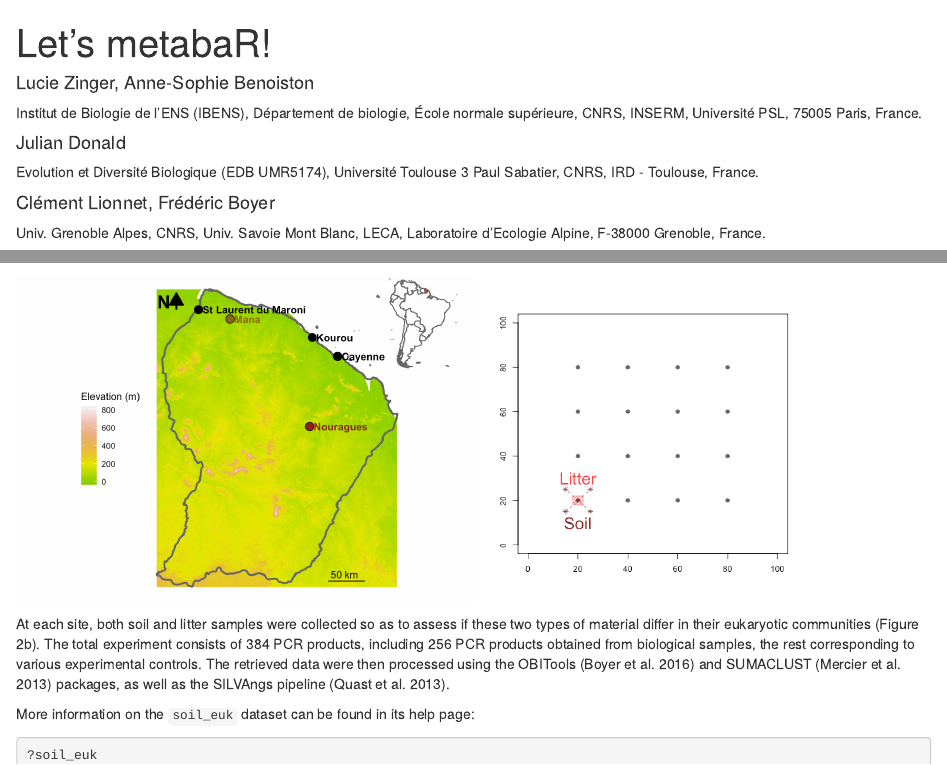
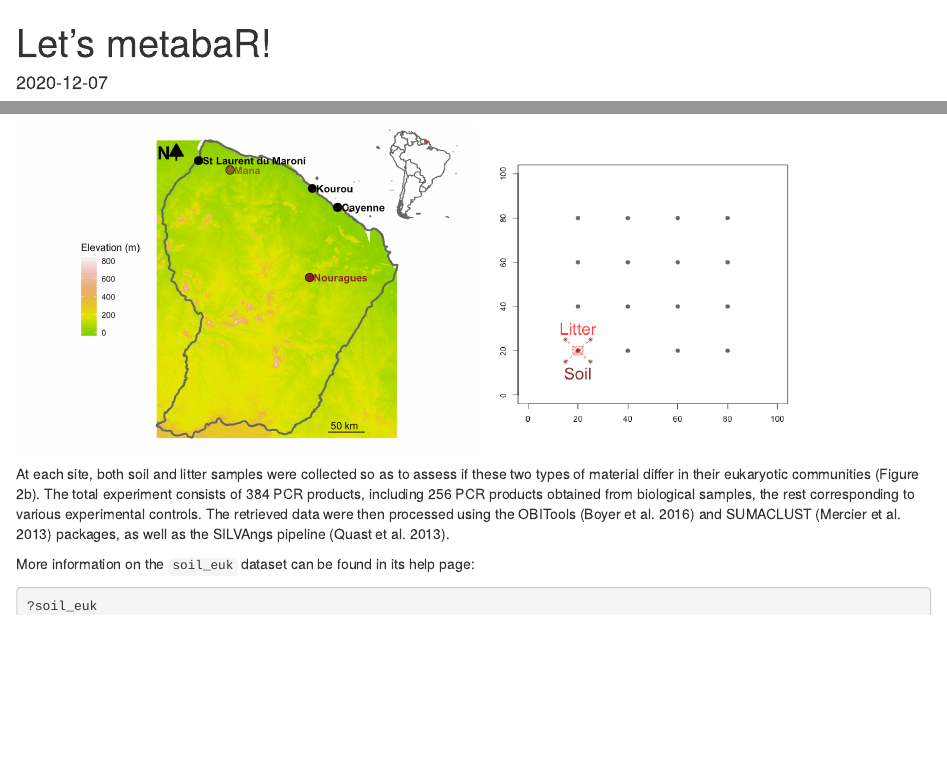
Before and after one commit to metabaRfactory/metabaR, an R Markdown document (vignettes/metabaRF-vignette.Rmd): the page in a window 1100 px wide, from its top, and a second part further down, joined at a grey line. Rendered offline with R 4.5, knitr and Pandoc, with nearby package versions; drawn as R Markdown's standard HTML page in place of the format the file asks for; code that draws random numbers runs with fixed seeds of ours; some code elsewhere in the file could not run offline; common packages that the code uses without loading them are loaded.

Commit message:
suppress author names in the primary vignette.

```diff
--- a/vignettes/metabaRF-vignette.Rmd
+++ b/vignettes/metabaRF-vignette.Rmd
@@ -1,12 +1,5 @@
 ---
 title: "Let's metabaR!"
-author:
-  - name: "Lucie Zinger, Anne-Sophie Benoiston"
-    affiliation: "Institut de Biologie de l’ENS (IBENS), Département de biologie, École normale supérieure, CNRS, INSERM, Université PSL, 75005 Paris, France."
-  - name: "Julian Donald"
-    affiliation: "Evolution et Diversité Biologique (EDB UMR5174), Université Toulouse 3 Paul Sabatier, CNRS, IRD - Toulouse, France."
-  - name: "Clément Lionnet, Frédéric Boyer"
-    affiliation: "Univ. Grenoble Alpes, CNRS, Univ. Savoie Mont Blanc, LECA, Laboratoire d’Ecologie Alpine, F-38000 Grenoble, France."
 date: "`r Sys.Date()`"
 output:
   prettydoc::html_pretty:
```
